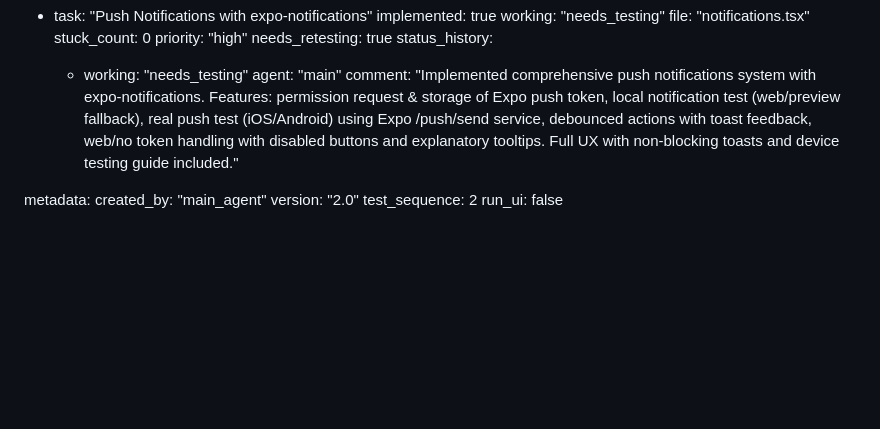
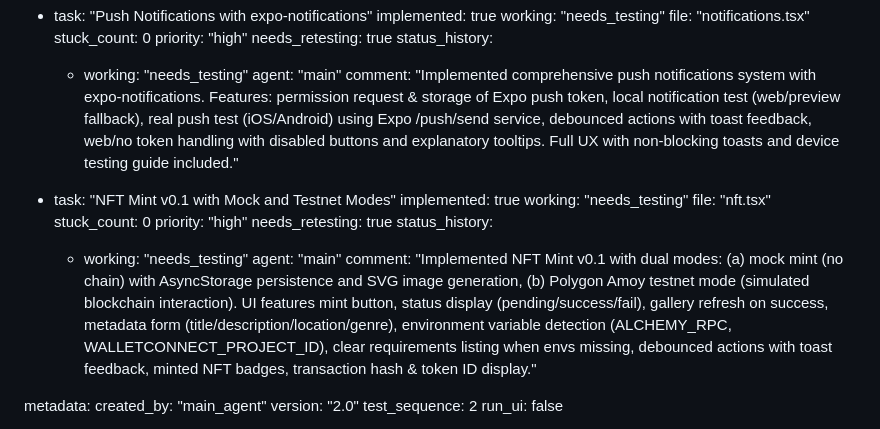
Before and after one commit to Tencho-AI-893/Tensho-893, a Markdown page: test_result.md, the part around the change. Drawn GitHub-style; blank space fills up the shorter version.

Commit message:
auto-commit for 4b2ca891-1a68-4df0-9b49-895fb843cb1b

```diff
--- a/test_result.md
+++ b/test_result.md
@@ -271,6 +271,18 @@ frontend:
         agent: "main"
         comment: "Implemented comprehensive push notifications system with expo-notifications. Features: permission request & storage of Expo push token, local notification test (web/preview fallback), real push test (iOS/Android) using Expo /push/send service, debounced actions with toast feedback, web/no token handling with disabled buttons and explanatory tooltips. Full UX with non-blocking toasts and device testing guide included."
 
+  - task: "NFT Mint v0.1 with Mock and Testnet Modes"
+    implemented: true
+    working: "needs_testing"
+    file: "nft.tsx"
+    stuck_count: 0
+    priority: "high"
+    needs_retesting: true
+    status_history:
+      - working: "needs_testing"
+        agent: "main"
+        comment: "Implemented NFT Mint v0.1 with dual modes: (a) mock mint (no chain) with AsyncStorage persistence and SVG image generation, (b) Polygon Amoy testnet mode (simulated blockchain interaction). UI features mint button, status display (pending/success/fail), gallery refresh on success, metadata form (title/description/location/genre), environment variable detection (ALCHEMY_RPC, WALLETCONNECT_PROJECT_ID), clear requirements listing when envs missing, debounced actions with toast feedback, minted NFT badges, transaction hash & token ID display."
+
 metadata:
   created_by: "main_agent"
   version: "2.0"
```
